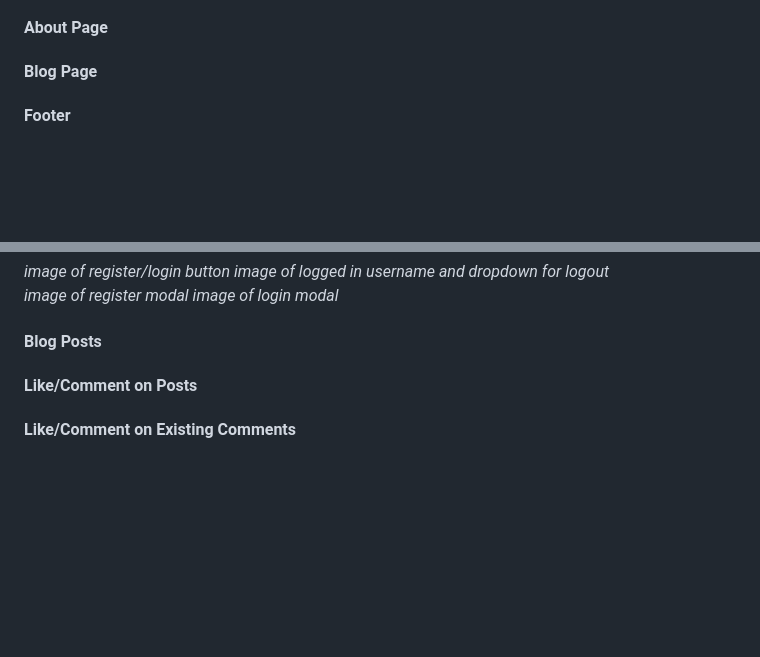
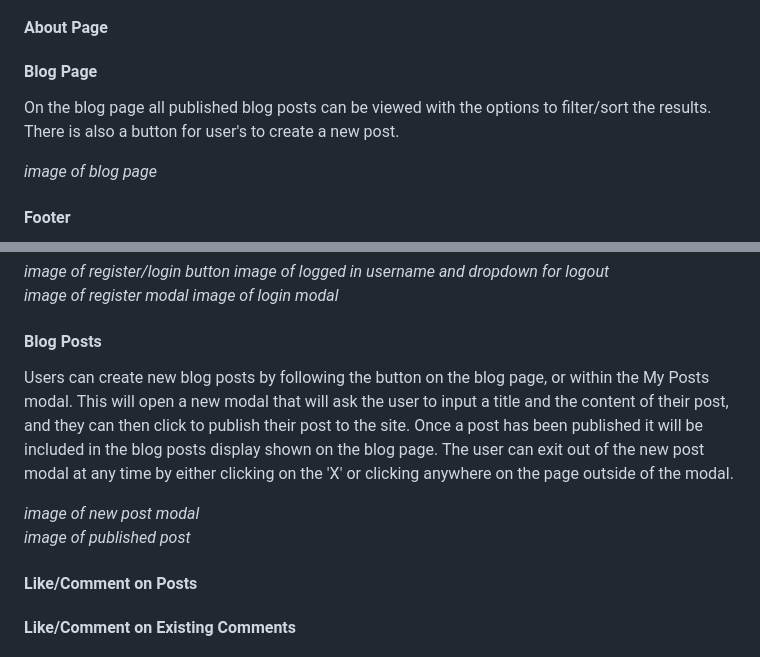
Before and after one commit to TonichaB/cleaning-blog, a Markdown page: README.md, 2 parts joined by grey strips. Rendered like a GitHub page; blank space fills up the shorter version.

Commit message:
docs: Update README.md and TESTING.md with new posts feature and manual testing

```diff
--- a/README.md
+++ b/README.md
@@ -94,6 +94,10 @@ When first visiting the website, the user is presented with the home page. Withi
 
 #### Blog Page
 
+On the blog page all published blog posts can be viewed with the options to filter/sort the results. There is also a button for user's to create a new post.<br>
+
+*image of blog page*
+
 #### Footer
 
 The site footer is present on all pages and fixed to the bottom of the page. Within the footer there are social media links that will open in a new tab when selected, and a general disclosure statement regarding the page contents. The footer is responsive to different screen sizes and adjusts the content accordingly to provide a positive user experience. <br>
@@ -122,6 +126,11 @@ Within the header for the site, to the top right, there is a button for the user
 *image of register modal* *image of login modal*
 
 #### Blog Posts
+
+Users can create new blog posts by following the button on the blog page, or within the My Posts modal. This will open a new modal that will ask the user to input a title and the content of their post, and they can then click to publish their post to the site. Once a post has been published it will be included in the blog posts display shown on the blog page. The user can exit out of the new post modal at any time by either clicking on the 'X' or clicking anywhere on the page outside of the modal.<br>
+
+*image of new post modal*<br>
+*image of published post*
 
 #### Like/Comment on Posts
 
```
Also changed, not shown: TESTING.md (+5 -1 lines).
